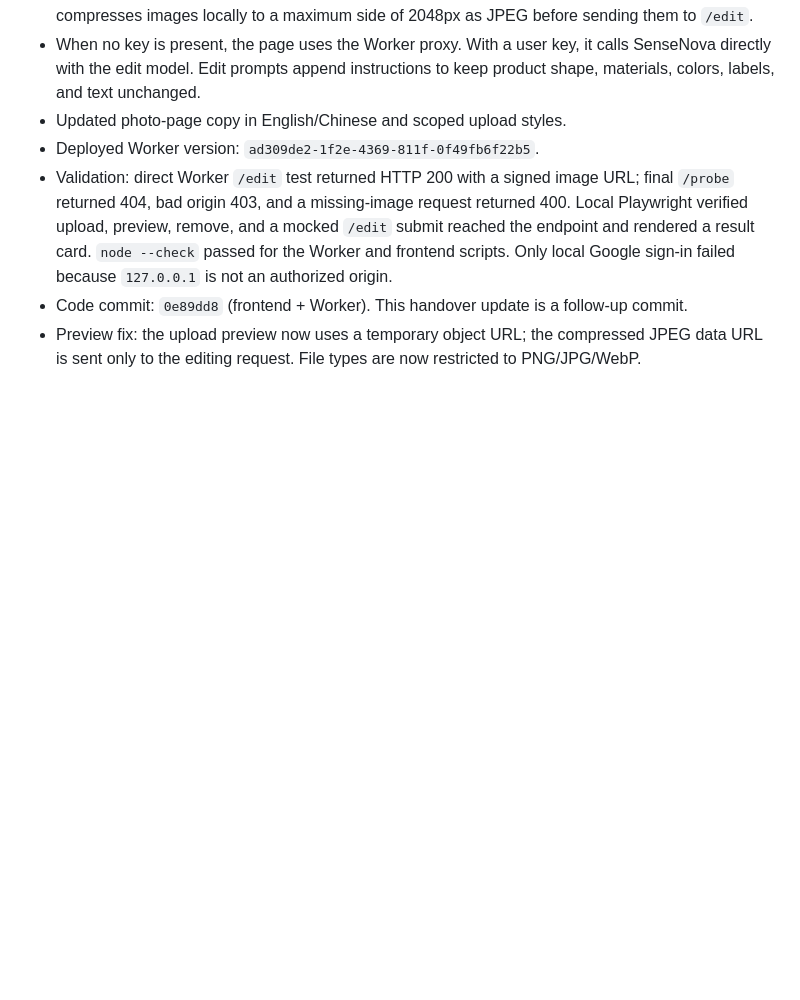
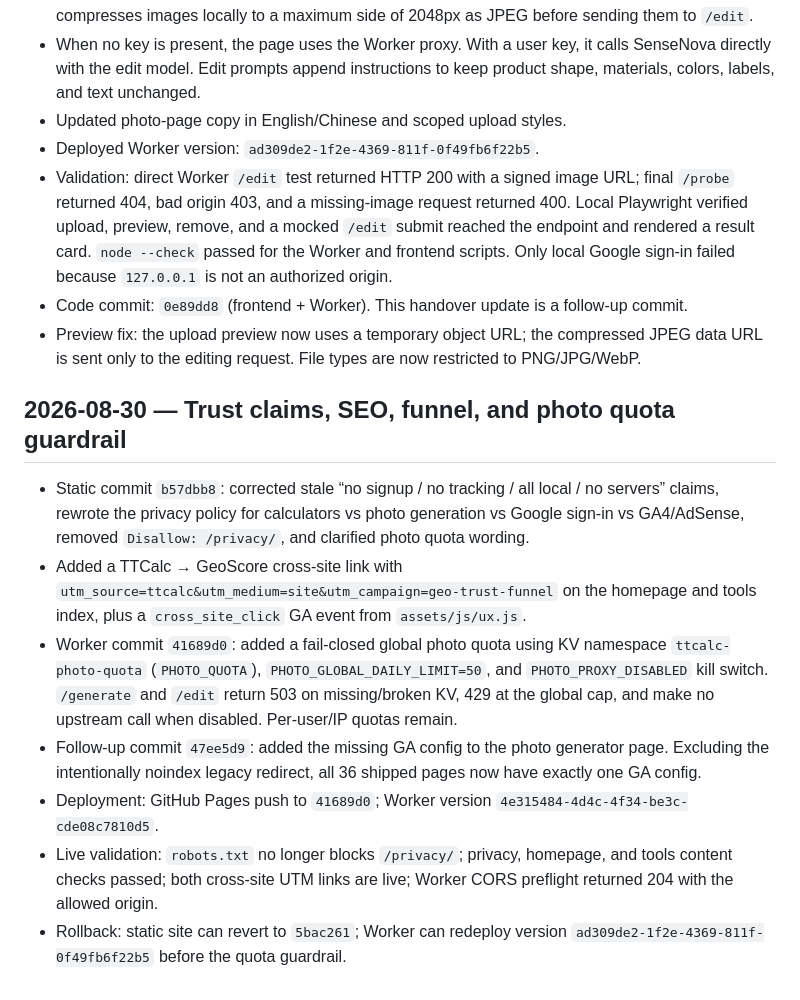
Before and after one commit to qq136692547-cmyk/deng-tts-tools, a Markdown page: PROJECT_HANDOVER.md, the part around the change. GitHub-like rendering; blank space fills up the shorter version.

Commit message:
docs: record trust and quota deployment

```diff
--- a/PROJECT_HANDOVER.md
+++ b/PROJECT_HANDOVER.md
@@ -166,3 +166,13 @@ Free TikTok Shop seller tools —— 费用计算器、利润计算器、TikTok
 - Validation: direct Worker `/edit` test returned HTTP 200 with a signed image URL; final `/probe` returned 404, bad origin 403, and a missing-image request returned 400. Local Playwright verified upload, preview, remove, and a mocked `/edit` submit reached the endpoint and rendered a result card. `node --check` passed for the Worker and frontend scripts. Only local Google sign-in failed because `127.0.0.1` is not an authorized origin.
 - Code commit: `0e89dd8` (frontend + Worker). This handover update is a follow-up commit.
 - Preview fix: the upload preview now uses a temporary object URL; the compressed JPEG data URL is sent only to the editing request. File types are now restricted to PNG/JPG/WebP.
+
+## 2026-08-30 — Trust claims, SEO, funnel, and photo quota guardrail
+
+- Static commit `b57dbb8`: corrected stale “no signup / no tracking / all local / no servers” claims, rewrote the privacy policy for calculators vs photo generation vs Google sign-in vs GA4/AdSense, removed `Disallow: /privacy/`, and clarified photo quota wording.
+- Added a TTCalc → GeoScore cross-site link with `utm_source=ttcalc&utm_medium=site&utm_campaign=geo-trust-funnel` on the homepage and tools index, plus a `cross_site_click` GA event from `assets/js/ux.js`.
+- Worker commit `41689d0`: added a fail-closed global photo quota using KV namespace `ttcalc-photo-quota` (`PHOTO_QUOTA`), `PHOTO_GLOBAL_DAILY_LIMIT=50`, and `PHOTO_PROXY_DISABLED` kill switch. `/generate` and `/edit` return 503 on missing/broken KV, 429 at the global cap, and make no upstream call when disabled. Per-user/IP quotas remain.
+- Follow-up commit `47ee5d9`: added the missing GA config to the photo generator page. Excluding the intentionally noindex legacy redirect, all 36 shipped pages now have exactly one GA config.
+- Deployment: GitHub Pages push to `41689d0`; Worker version `4e315484-4d4c-4f34-be3c-cde08c7810d5`.
+- Live validation: `robots.txt` no longer blocks `/privacy/`; privacy, homepage, and tools content checks passed; both cross-site UTM links are live; Worker CORS preflight returned 204 with the allowed origin.
+- Rollback: static site can revert to `5bac261`; Worker can redeploy version `ad309de2-1f2e-4369-811f-0f49fb6f22b5` before the quota guardrail.
```
